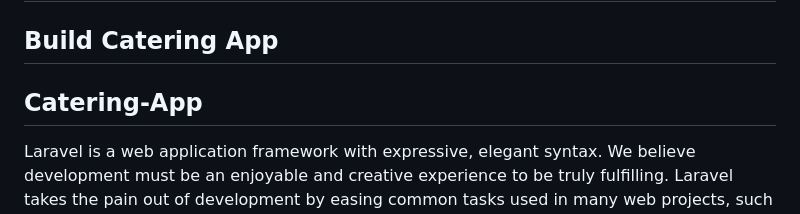
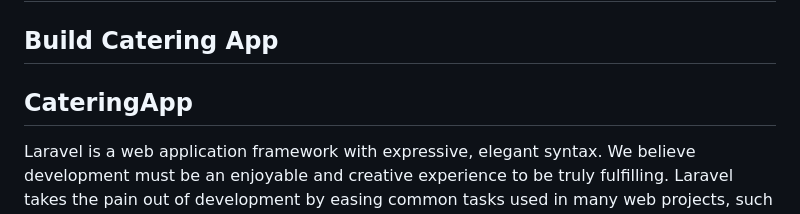
Before and after one commit to robbytrujillo/catering, a Markdown page: README.md, the part around the change. Drawn GitHub-style.

```diff
--- a/README.md
+++ b/README.md
@@ -11,7 +11,7 @@
 
 ## Build Catering App
 
-<h2>Catering-App</h2>
+<h2>CateringApp</h2>
 
 Laravel is a web application framework with expressive, elegant syntax. We believe development must be an enjoyable and creative experience to be truly fulfilling. Laravel takes the pain out of development by easing common tasks used in many web projects, such as:
 
```
